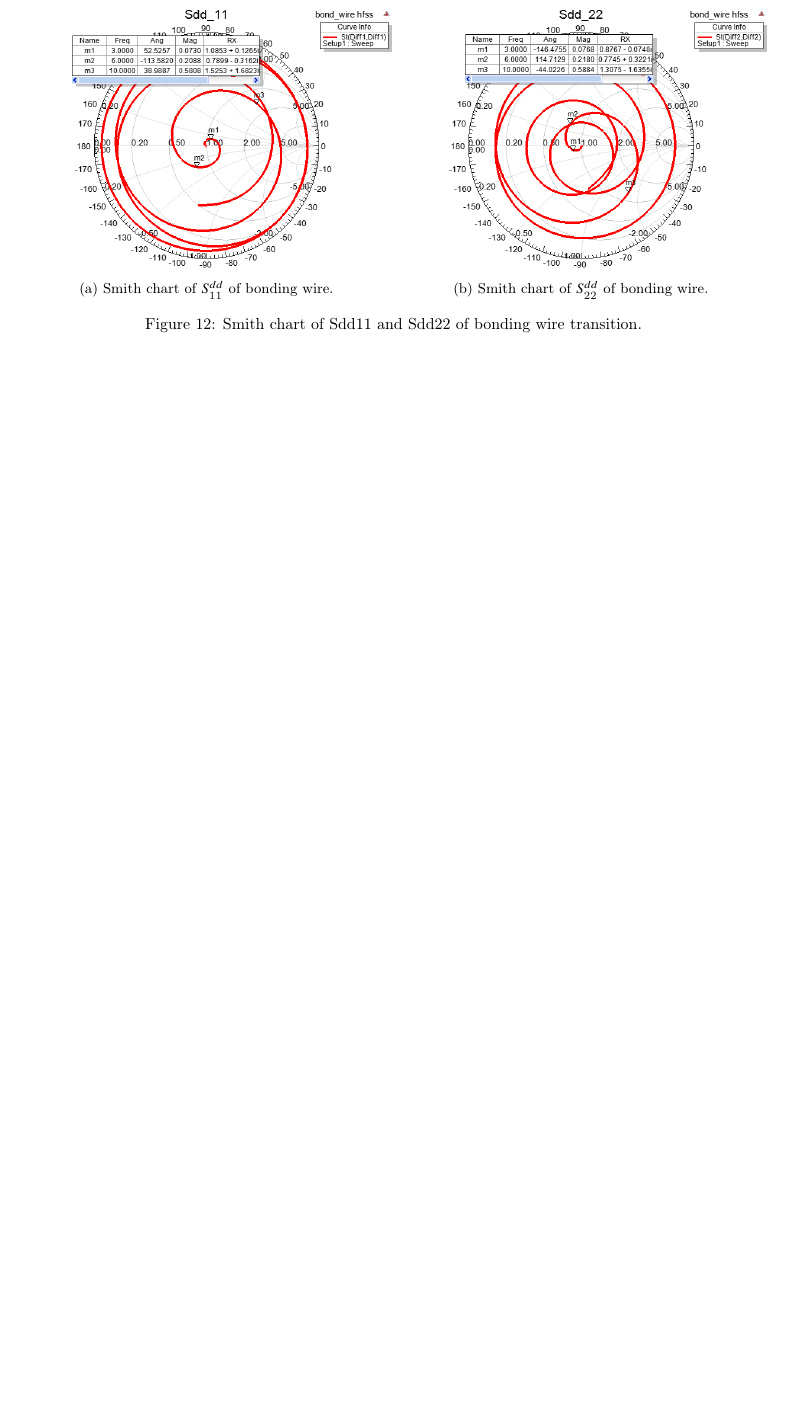
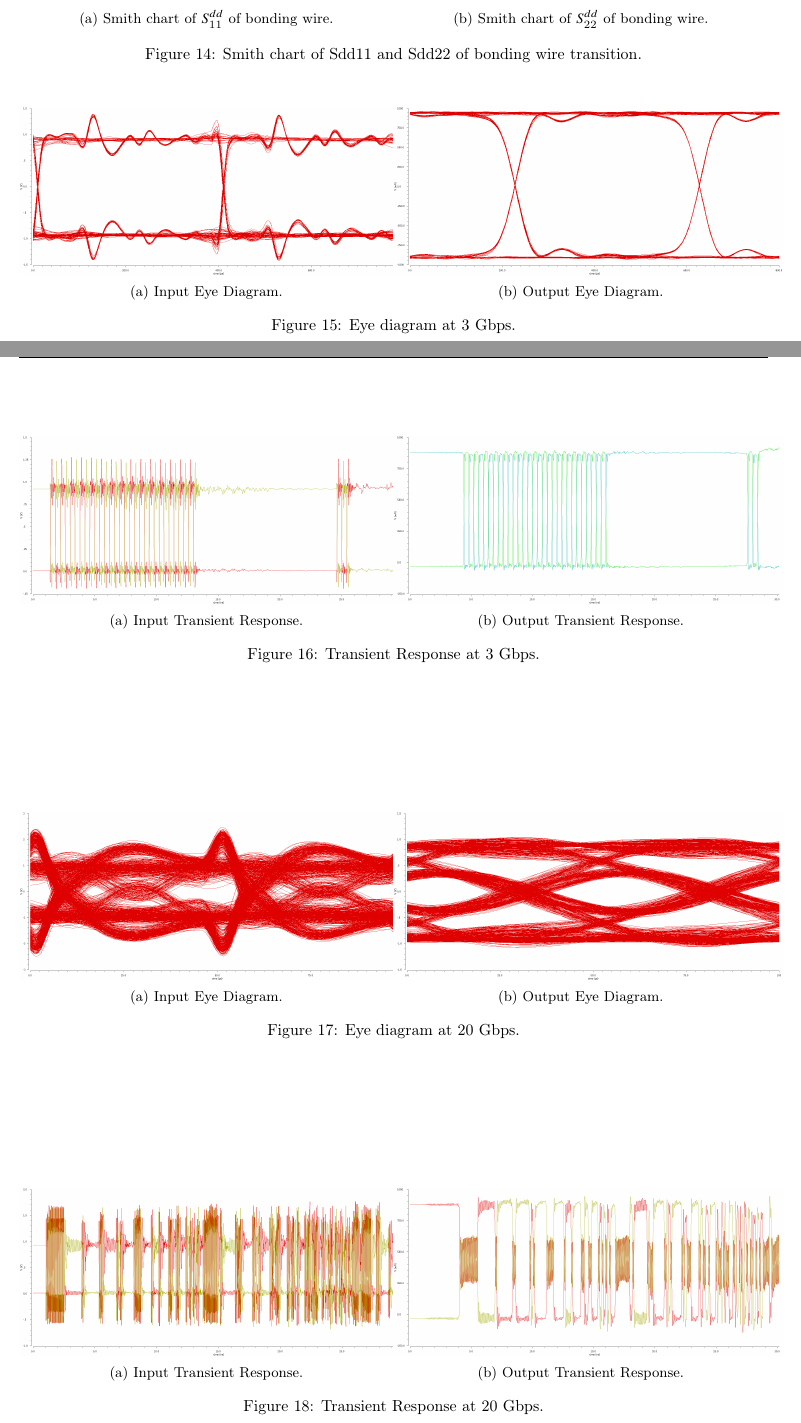
Before and after one commit to cpcqrt/ece546_hssl, a LaTeX book (latex_report/ECE546-High Speed Link.tex): part of page 9 of 9 before the commit and two parts of pages 10 and 11 of 11 after it, the two joined at a grey line, cut so that both start at the same text, the shorter picture padded with empty space. Compiled offline with pdfLaTeX.

Commit message:
PCI/Cascade/eye/Citation for PCI not done yet but I copied the link and name of the page

```diff
--- a/latex_report/ECE546-High Speed Link.tex
+++ b/latex_report/ECE546-High Speed Link.tex
@@ -344,8 +353,69 @@ Fig.~\ref{fig:bonding_wire_S} shows the s parameter of both differential and com
 \end{figure*}
 
 \subsection{Channel Response}
+\begin{figure*}[htbp!]
+	\centering
+	\begin{minipage}[tb]{0.5\textwidth}
+		\centering
+		\includegraphics[height=0.15\textheight]{./img/channel_response_eye_diagram/input_differential_eye_3gbp.png}
+		\subcaption{Input Eye Diagram. }
+	\end{minipage}%
+	\begin{minipage}[tb]{0.5\textwidth}
+		\centering
+		\includegraphics[height=0.15\textheight]{./img/channel_response_eye_diagram/output_differential_eye_3gbp.png}
+		\subcaption{Output Eye Diagram. }
+	\end{minipage}
+	\caption{Eye diagram at 3 Gbps.}
+\end{figure*}
+
+\begin{figure*}[htbp!]
+	\centering
+	\begin{minipage}[tb]{0.5\textwidth}
+		\centering
+		\includegraphics[height=0.15\textheight]{./img/channel_response_eye_diagram/input_transient_response_3gbp.png}
+		\subcaption{Input Transient Response. }
+	\end{minipage}%
+	\begin{minipage}[tb]{0.5\textwidth}
+		\centering
+		\includegraphics[height=0.15\textheight]{./img/channel_response_eye_diagram/output_transient_response_3gbp.png}
+		\subcaption{Output Transient Response. }
+	\end{minipage}
+	\caption{Transient Response at 3 Gbps.}
+\end{figure*}
+
+\begin{figure*}[htbp!]
+	\centering
+	\begin{minipage}[tb]{0.5\textwidth}
+		\centering
+		\includegraphics[height=0.15\textheight]{./img/channel_response_eye_diagram/input_differential_eye_20gbp.png}
+		\subcaption{Input Eye Diagram. }
+	\end{minipage}%
+	\begin{minipage}[tb]{0.5\textwidth}
+		\centering
+		\includegraphics[height=0.15\textheight]{./img/channel_response_eye_diagram/output_differential_eye_20gbp.png}
+		\subcaption{Output Eye Diagram. }
+	\end{minipage}
+	\caption{Eye diagram at 20 Gbps.}
+\end{figure*}
+
+\begin{figure*}[htbp!]
+	\centering
+	\begin{minipage}[tb]{0.5\textwidth}
+		\centering
+		\includegraphics[height=0.15\textheight]{./img/channel_response_eye_diagram/input_transient_response_20gbp.png}
+		\subcaption{Input Transient Response. }
+	\end{minipage}%
+	\begin{minipage}[tb]{0.5\textwidth}
+		\centering
+		\includegraphics[height=0.15\textheight]{./img/channel_response_eye_diagram/output_transient_response_20gbp.png}
+		\subcaption{Output Transient Response. }
+	\end{minipage}
+	\caption{Transient Response at 20 Gbps.}
+\end{figure*}
 \label{subsec:channel_response}
 \highlight{Add the entire channel response in time      domain and eye diagram at 3Gbps, and 10Gbps. (With inverter, but without the DFE and FFE)}
+
+
 \highlight{Add the entire channel response in frequency domain (using ADS), and show the differential / common mode result. }
 
 \section{Feed Forward Equalizer}
```
Also changed, not shown: latex_report/img/cascade_schematics.png (added), latex_report/img/channel_response_eye_diagram/input_differential_eye_20gbp.png (added), latex_report/img/channel_response_eye_diagram/input_differential_eye_3gbp.png (added), latex_report/img/channel_response_eye_diagram/input_transient_response_20gbp.png (added), latex_report/img/channel_response_eye_diagram/input_transient_response_3gbp.png (added), latex_report/img/channel_response_eye_diagram/output_differential_eye_20gbp.png (added), latex_report/img/channel_response_eye_diagram/output_differential_eye_3gbp.png (added), latex_report/img/channel_response_eye_diagram/output_transient_response_20gbp.png (added), latex_report/img/channel_response_eye_diagram/output_transient_response_3gbp.png (added), latex_report/img/pcie-4-0-bandwidth.png (added), latex_report/ECE546-High Speed Link.tex (17 more changed lines).
